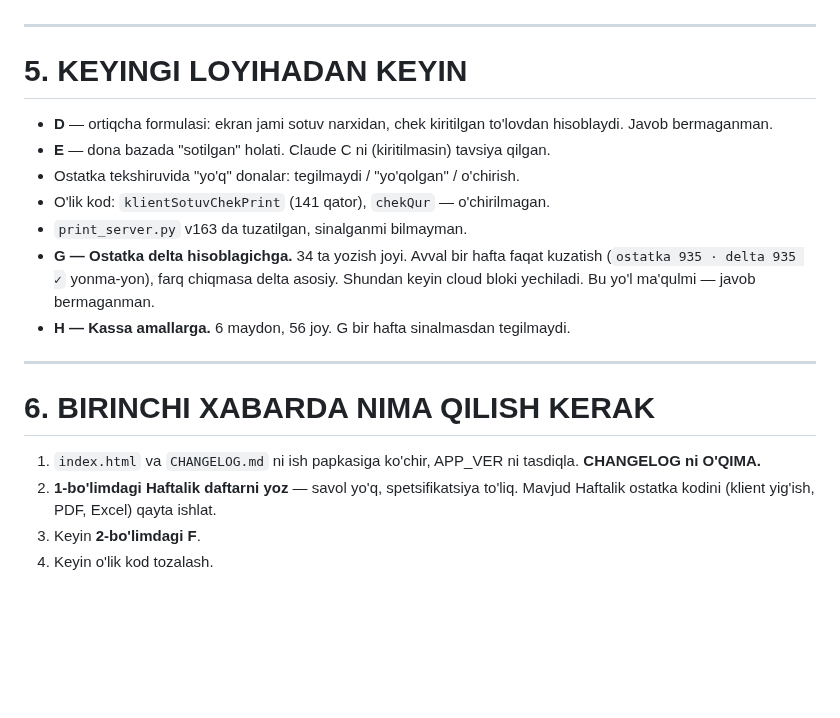
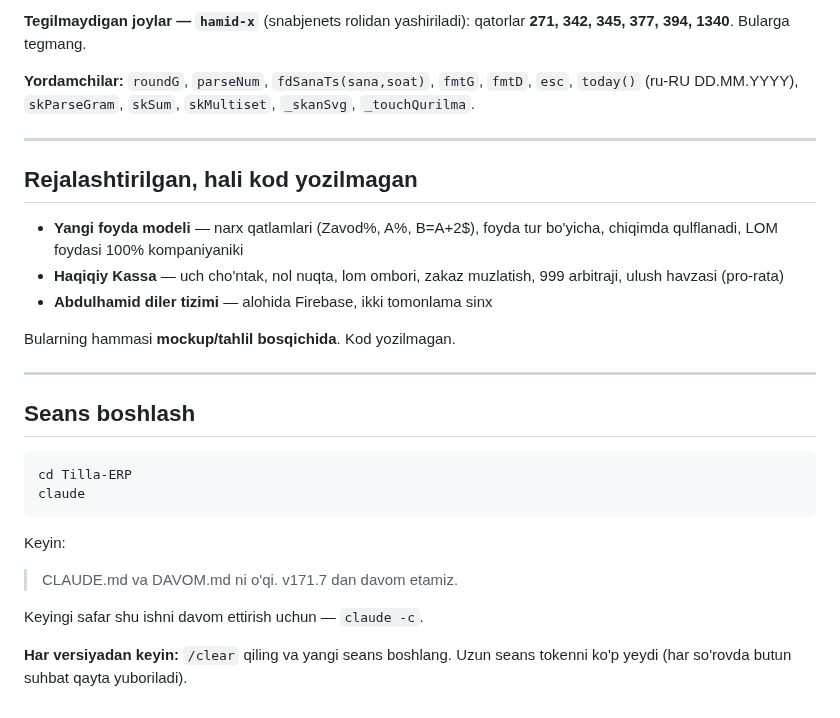
Before and after one commit to ibrohimcyborg/Tilla-ERP, a Markdown page: DAVOM (1).md, the part around one of its changes. GitHub-like rendering; blank space fills up the shorter version.

````diff
--- a/DAVOM (1).md
+++ b/DAVOM (1).md
@@ -146,26 +122,35 @@ Bu yo'l butunlay yopildi.
+**Tegilmaydigan joylar — `hamid-x`** (snabjenets rolidan yashiriladi):
+qatorlar **271, 342, 345, 377, 394, 1340**. Bularga tegmang.
+
+**Yordamchilar:** `roundG`, `parseNum`, `fdSanaTs(sana,soat)`, `fmtG`,
+`fmtD`, `esc`, `today()` (ru-RU DD.MM.YYYY), `skParseGram`, `skSum`,
+`skMultiset`, `_skanSvg`, `_touchQurilma`.
 
 ---
 
-# 5. KEYINGI LOYIHADAN KEYIN
+## Rejalashtirilgan, hali kod yozilmagan
 
-* **D** — ortiqcha formulasi: ekran jami sotuv narxidan, chek kiritilgan to'lovdan
-  hisoblaydi. Javob bermaganman.
-* **E** — dona bazada "sotilgan" holati. Claude C ni (kiritilmasin) tavsiya qilgan.
-* Ostatka tekshiruvida "yo'q" donalar: tegilmaydi / "yo'qolgan" / o'chirish.
-* O'lik kod: `klientSotuvChekPrint` (141 qator), `chekQur` — o'chirilmagan.
-* `print_server.py` v163 da tuzatilgan, sinalganmi bilmayman.
-* **G — Ostatka delta hisoblagichga.** 34 ta yozish joyi. Avval bir hafta faqat
-  kuzatish (`ostatka 935 · delta 935 ✓` yonma-yon), farq chiqmasa delta asosiy.
-  Shundan keyin cloud bloki yechiladi. Bu yo'l ma'qulmi — javob bermaganman.
-* **H — Kassa amallarga.** 6 maydon, 56 joy. G bir hafta sinalmasdan tegilmaydi.
+* **Yangi foyda modeli** — narx qatlamlari (Zavod%, A%, B=A+2$), foyda tur
+  bo'yicha, chiqimda qulflanadi, LOM foydasi 100% kompaniyaniki
+* **Haqiqiy Kassa** — uch cho'ntak, nol nuqta, lom ombori, zakaz muzlatish,
+  999 arbitraji, ulush havzasi (pro-rata)
+* **Abdulhamid diler tizimi** — alohida Firebase, ikki tomonlama sinx
+
+Bularning hammasi **mockup/tahlil bosqichida**. Kod yozilmagan.
 
 ---
 
-# 6. BIRINCHI XABARDA NIMA QILISH KERAK
+## Seans boshlash
 
-1. `index.html` va `CHANGELOG.md` ni ish papkasiga ko'chir, APP_VER ni tasdiqla.
-   **CHANGELOG ni O'QIMA.**
-2. **1-bo'limdagi Haftalik daftarni yoz** — savol yo'q, spetsifikatsiya to'liq.
-   Mavjud Haftalik ostatka kodini (klient yig'ish, PDF, Excel) qayta ishlat.
-3. Keyin **2-bo'limdagi F**.
-4. Keyin o'lik kod tozalash.
+```
+cd Tilla-ERP
+claude
+```
+
+Keyin:
+> CLAUDE.md va DAVOM.md ni o'qi. v171.7 dan davom etamiz.
+
+Keyingi safar shu ishni davom ettirish uchun — `claude -c`.
+
+**Har versiyadan keyin:** `/clear` qiling va yangi seans boshlang.
+Uzun seans tokenni ko'p yeydi (har so'rovda butun suhbat qayta yuboriladi).
````
Also changed, not shown: other parts of DAVOM (1).md (+96 -120 lines).
